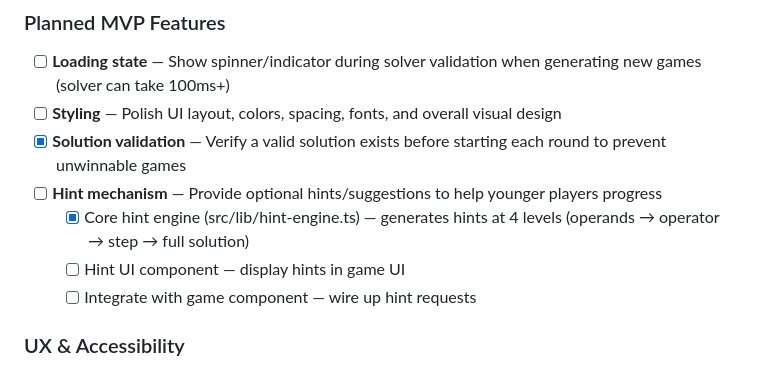
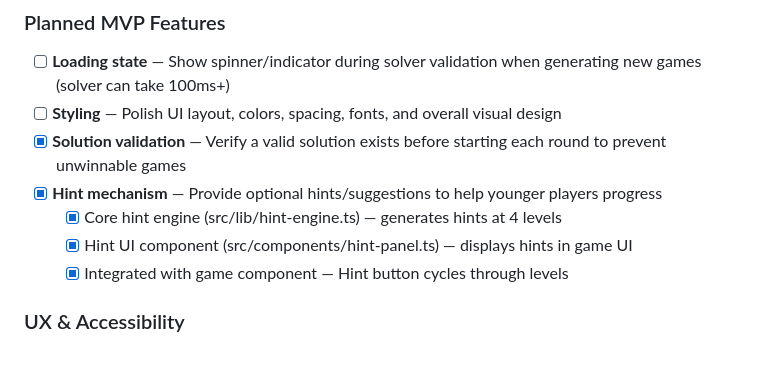
Before and after one commit to dom111/numbers-game, a Markdown page: TODO.md, the part around the change. Rendered like a GitHub page.

Commit message:
docs: update TODO to mark hint system as complete

```diff
--- a/TODO.md
+++ b/TODO.md
@@ -6,10 +6,10 @@
 - [ ] **Loading state** — Show spinner/indicator during solver validation when generating new games (solver can take 100ms+)
 - [ ] **Styling** — Polish UI layout, colors, spacing, fonts, and overall visual design
 - [x] **Solution validation** — Verify a valid solution exists before starting each round to prevent unwinnable games
-- [ ] **Hint mechanism** — Provide optional hints/suggestions to help younger players progress
-  - [x] Core hint engine (src/lib/hint-engine.ts) — generates hints at 4 levels (operands → operator → step → full solution)
-  - [ ] Hint UI component — display hints in game UI
-  - [ ] Integrate with game component — wire up hint requests
+- [x] **Hint mechanism** — Provide optional hints/suggestions to help younger players progress
+  - [x] Core hint engine (src/lib/hint-engine.ts) — generates hints at 4 levels
+  - [x] Hint UI component (src/components/hint-panel.ts) — displays hints in game UI
+  - [x] Integrated with game component — Hint button cycles through levels
 
 ### UX & Accessibility
 - [ ] **Mobile-responsive design** — Ensure game plays well on small screens and touch devices
```
